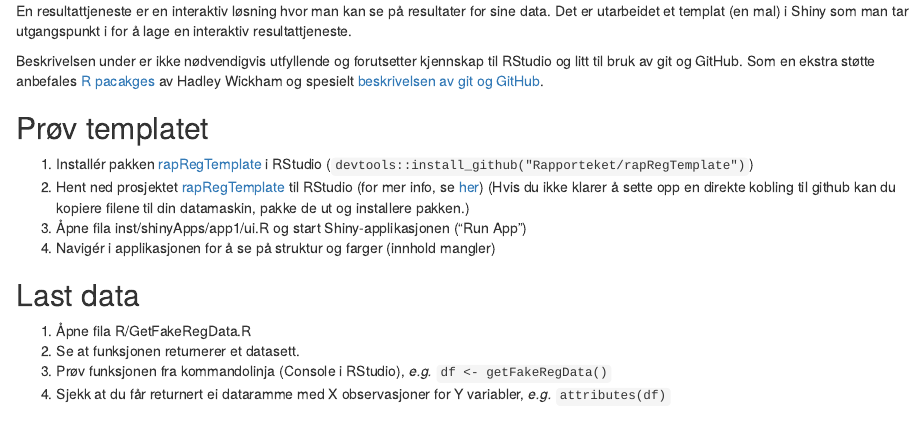
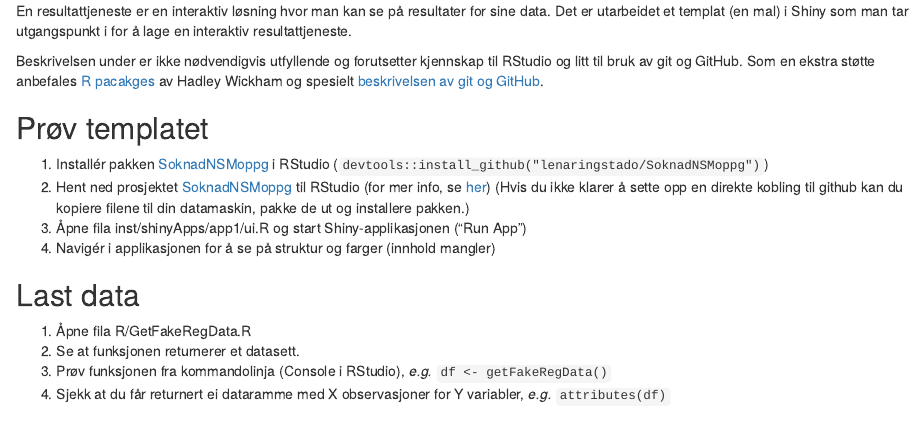
Before and after one commit to lenaringstado/SoknadNSMoppg, an R Markdown document (inst/veiledning.Rmd): the page in a window 1100 px wide, from 190 px down. Rendered offline with R 4.5, knitr and Pandoc, with nearby package versions.

Commit message:
no longer rapRegTemplate

```diff
--- a/inst/veiledning.Rmd
+++ b/inst/veiledning.Rmd
@@ -17,8 +17,8 @@ Beskrivelsen under er ikke nødvendigvis utfyllende og forutsetter kjennskap til
 
 
 ## Prøv templatet
-1. Installér pakken [rapRegTemplate](https://github.com/Rapporteket/rapRegTemplate) i RStudio (`devtools::install_github("Rapporteket/rapRegTemplate")`)
-1. Hent ned prosjektet [rapRegTemplate](https://github.com/Rapporteket/rapRegTemplate) til RStudio (for mer info, se [her](https://support.rstudio.com/hc/en-us/articles/200526207-Using-Projects))
+1. Installér pakken [SoknadNSMoppg](https://github.com/lenaringstado/SoknadNSMoppg) i RStudio (`devtools::install_github("lenaringstado/SoknadNSMoppg")`)
+1. Hent ned prosjektet [SoknadNSMoppg](https://github.com/lenaringstado/SoknadNSMoppg) til RStudio (for mer info, se [her](https://support.rstudio.com/hc/en-us/articles/200526207-Using-Projects))
 (Hvis du ikke klarer å sette opp en direkte kobling til github kan du  kopiere filene til din datamaskin, pakke de ut og installere pakken.)
 1. Åpne fila inst/shinyApps/app1/ui.R og start Shiny-applikasjonen ("Run App")
 1. Navigér i applikasjonen for å se på struktur og farger (innhold mangler)
```
